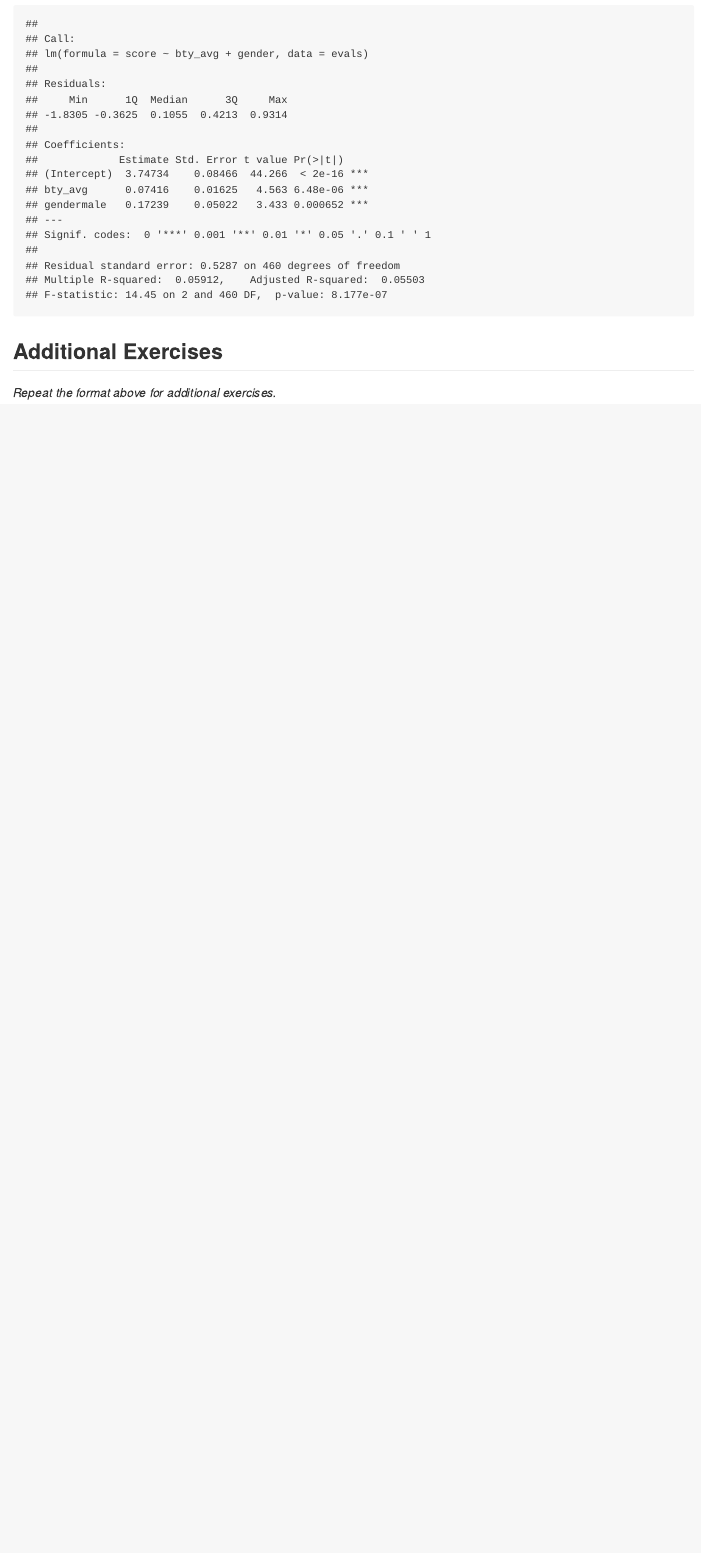
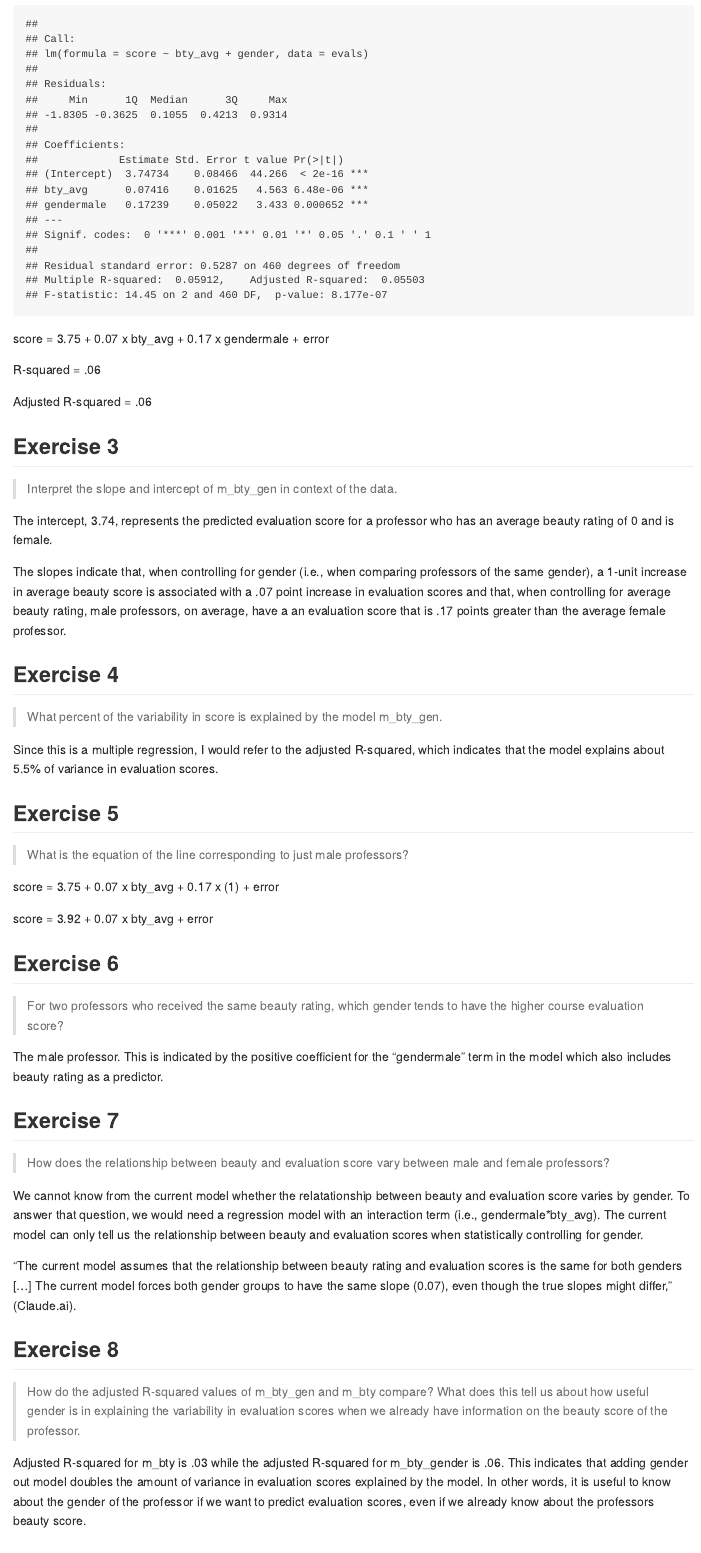
Before and after one commit to nbooker99/lab-11-mlr-course-evals, an R Markdown document (lab-11.Rmd): the page in a window 1100 px wide, from 1480 px down. The pictures show the output file lab-11.md that the author committed with the source, drawn offline in the style of GitHub.

Commit message:
finished exercise 8

````diff
--- a/lab-11.Rmd
+++ b/lab-11.Rmd
@@ -41,4 +41,5 @@ m_bty_gen <- summary(lm(score ~ bty_avg + gender, data = evals))
 m_bty_gen
 ```
 
+score = 3.75 + 0.07 x bty_avg + 0.17 x gendermale + error
 
@@ -45,4 +47,44 @@ m_bty_gen
 
-## Additional Exercises
+Adjusted R-squared = .06
 
-*Repeat the format above for additional exercises.*
+## Exercise 3
+
+> Interpret the slope and intercept of m_bty_gen in context of the data.
+
+The intercept, 3.74, represents the predicted evaluation score for a professor who has an average beauty rating of 0 and is female.
+
+The slopes indicate that, when controlling for gender (i.e., when comparing professors of the same gender), a 1-unit increase in average beauty score is associated with a .07 point increase in evaluation scores and that, when controlling for average beauty rating, male professors, on average, have a an evaluation score that is .17 points greater than the average female professor.
+
+## Exercise 4
+
+> What percent of the variability in score is explained by the model m_bty_gen.
+
+Since this is a multiple regression, I would refer to the adjusted R-squared, which indicates that the model explains about 5.5% of variance in evaluation scores.
+
+## Exercise 5
+
+> What is the equation of the line corresponding to just male professors?
+
+score = 3.75 + 0.07 x bty_avg + 0.17 x (1) + error
+
+score = 3.92 + 0.07 x bty_avg + error
+
+## Exercise 6
+
+> For two professors who received the same beauty rating, which gender tends to have the higher course evaluation score?
+
+The male professor. This is indicated by the positive coefficient for the "gendermale" term in the model which also includes beauty rating as a predictor.
+
+## Exercise 7
+
+> How does the relationship between beauty and evaluation score vary between male and female professors?
+
+We cannot know from the current model whether the relatationship between beauty and evaluation score varies by gender. To answer that question, we would need a regression model with an interaction term (i.e., gendermale*bty_avg). The current model can only tell us the relationship between beauty and evaluation scores when statistically controlling for gender.
+
+"The current model assumes that the relationship between beauty rating and evaluation scores is the same for both genders [...] The current model forces both gender groups to have the same slope (0.07), even though the true slopes might differ," (Claude.ai).
+
+## Exercise 8
+
+> How do the adjusted R-squared values of m_bty_gen and m_bty compare? What does this tell us about how useful gender is in explaining the variability in evaluation scores when we already have information on the beauty score of the professor.
+
+Adjusted R-squared for m_bty is .03 while the adjusted R-squared for m_bty_gender is .06. This indicates that adding gender out model doubles the amount of variance in evaluation scores explained by the model. In other words, it is useful to know about the gender of the professor if we want to predict evaluation scores, even if we already know about the professors beauty score.
````
Also changed, not shown: lab-11.md, lab-11.Rmd (3 more changed lines).
